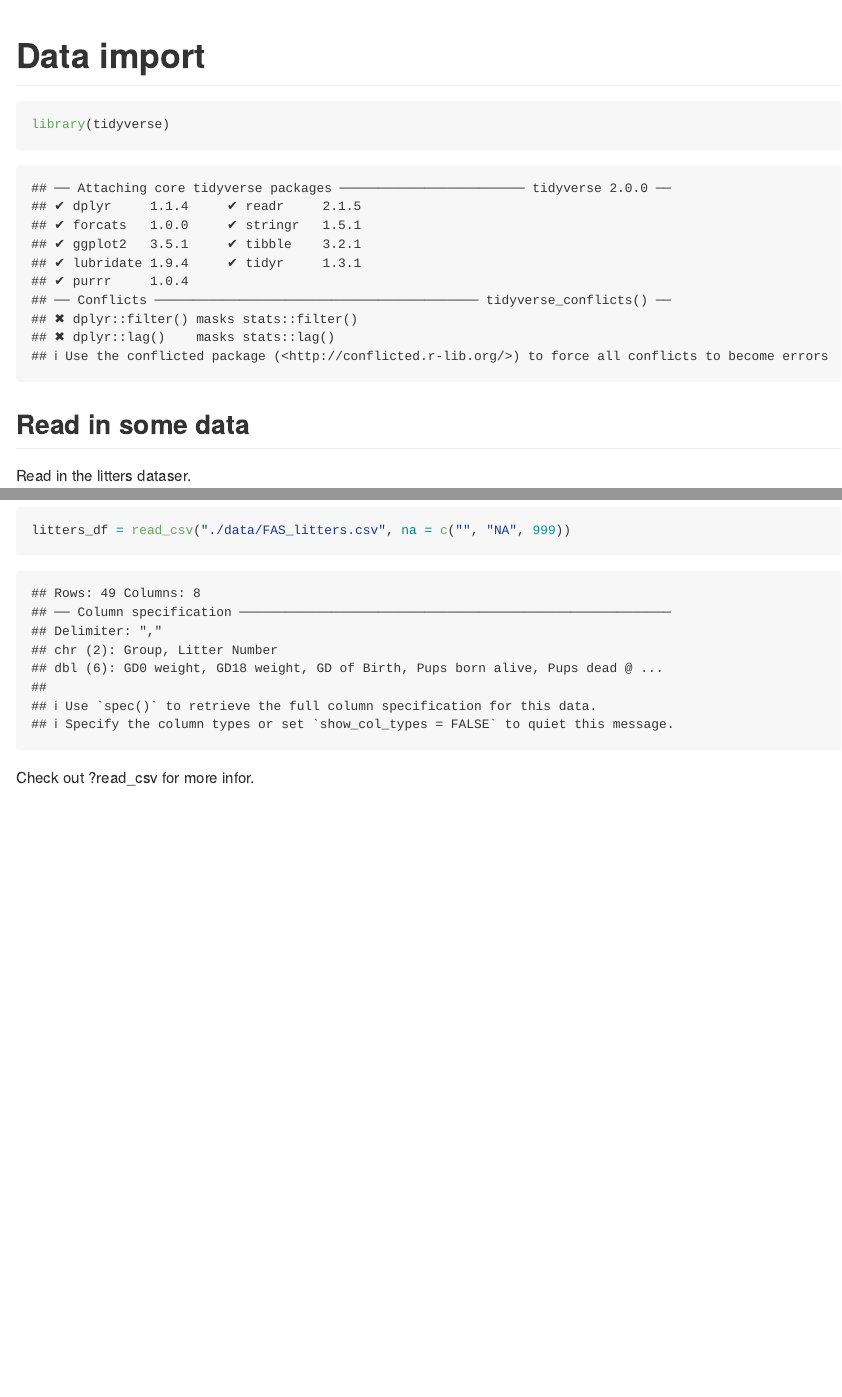
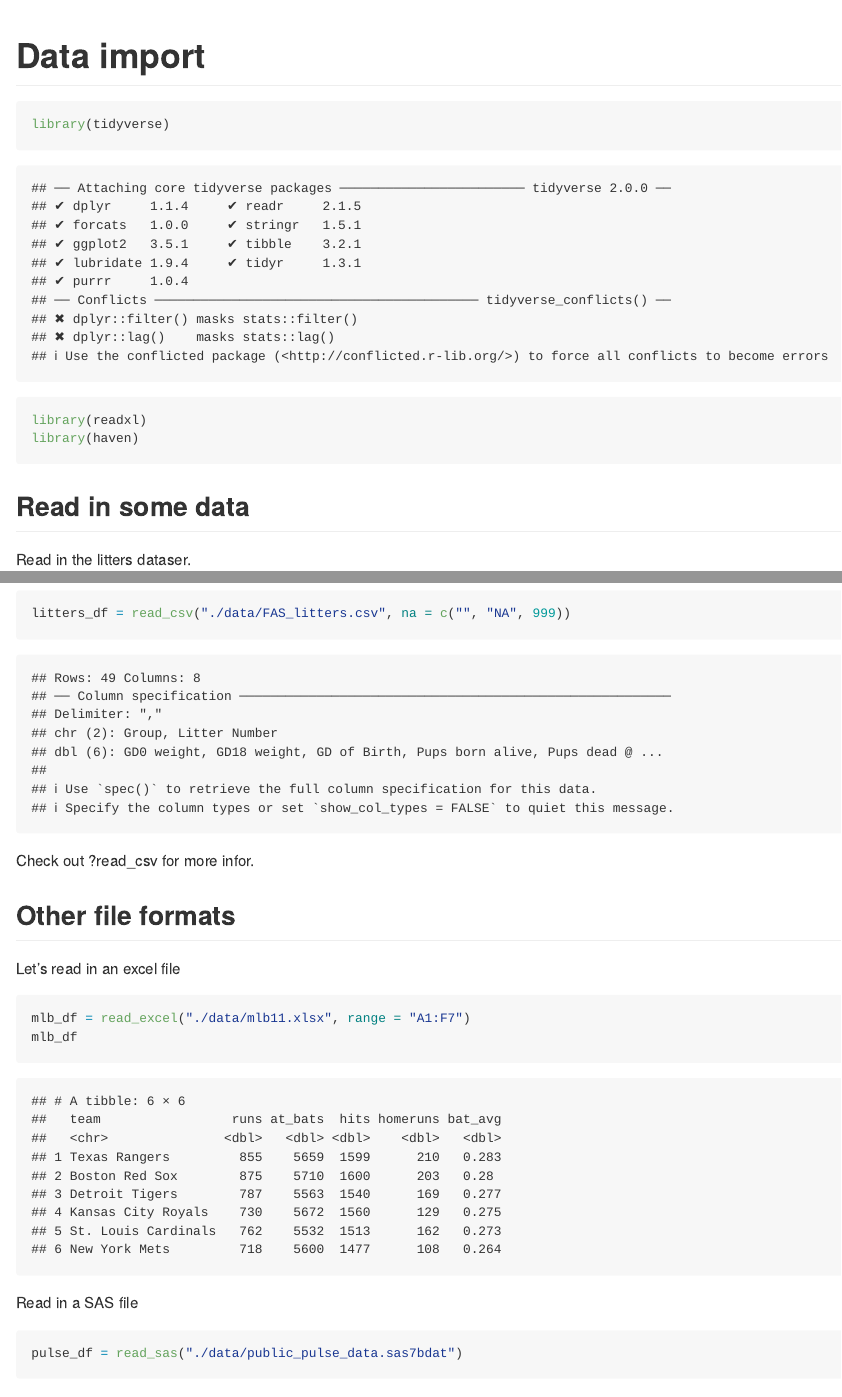
Before and after one commit to briggsh29/data_wrangling_1, an R Markdown document (data_import_1.Rmd): the page in a window 1100 px wide, from its top, and a second part further down, joined at a grey line. Rendered offline with R 4.5, knitr and Pandoc, with nearby package versions; some code elsewhere in the file could not run offline; column names are cleaned by a stand-in for the janitor package.

Commit message:
Excel and SAS read in

````diff
--- a/data_import_1.Rmd
+++ b/data_import_1.Rmd
@@ -5,6 +5,8 @@ output: github_document
 
 ```{r}
 library(tidyverse)
+library(readxl)
+library(haven)
 ```
 
 
@@ -40,3 +42,20 @@ litters_df = read_csv("./data/FAS_litters.csv", na = c("", "NA", 999))
 ```
 
 Check out ?read_csv for more infor.
+
+## Other file formats
+
+Let's read in an excel file
+
+```{r}
+
+mlb_df = read_excel("./data/mlb11.xlsx", range = "A1:F7")
+mlb_df
+```
+
+Read in a SAS file
+
+```{r}
+pulse_df = read_sas("./data/public_pulse_data.sas7bdat")
+pulse_df
+```
````
Also changed, not shown: data_import_1.md.
